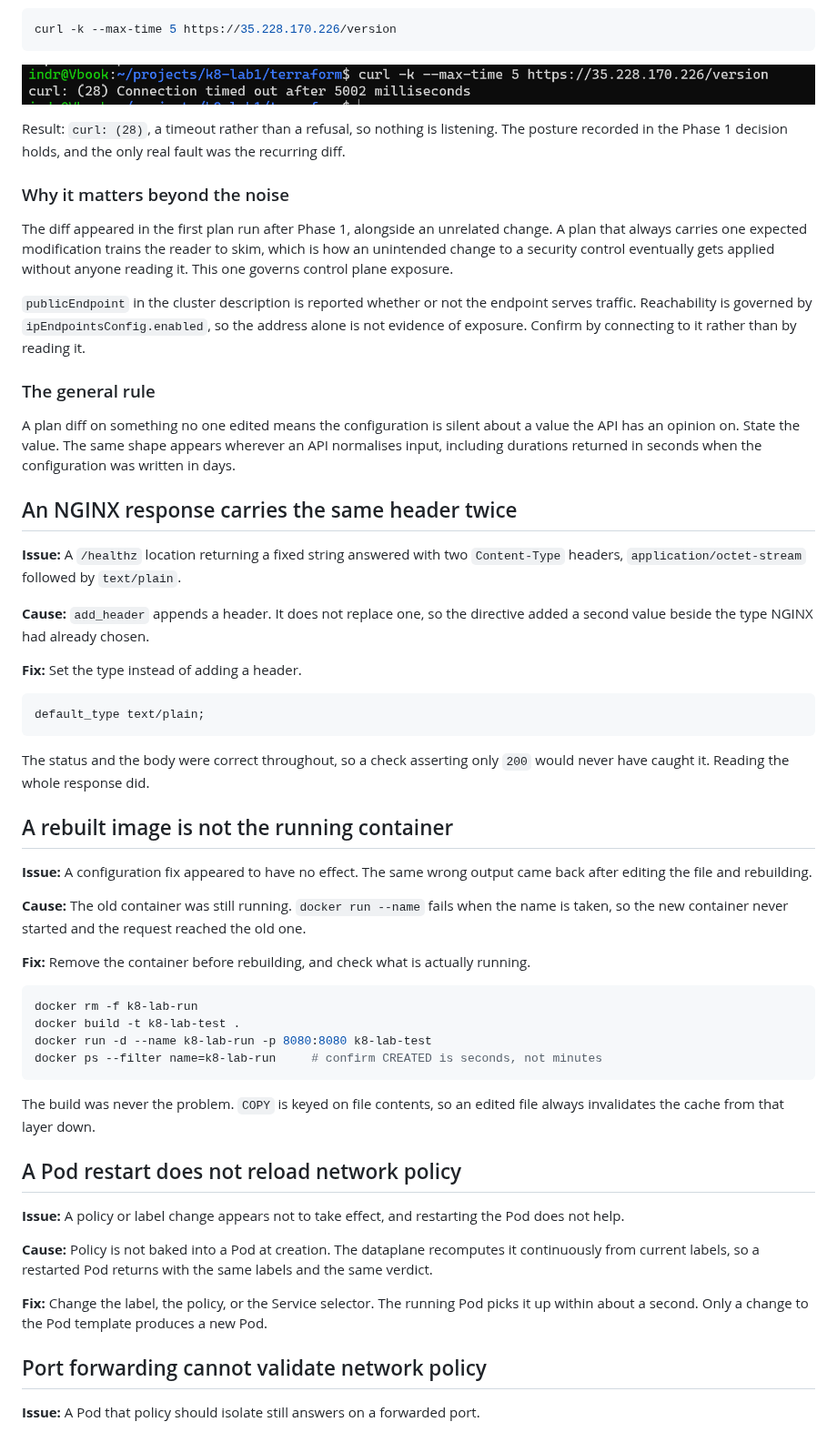
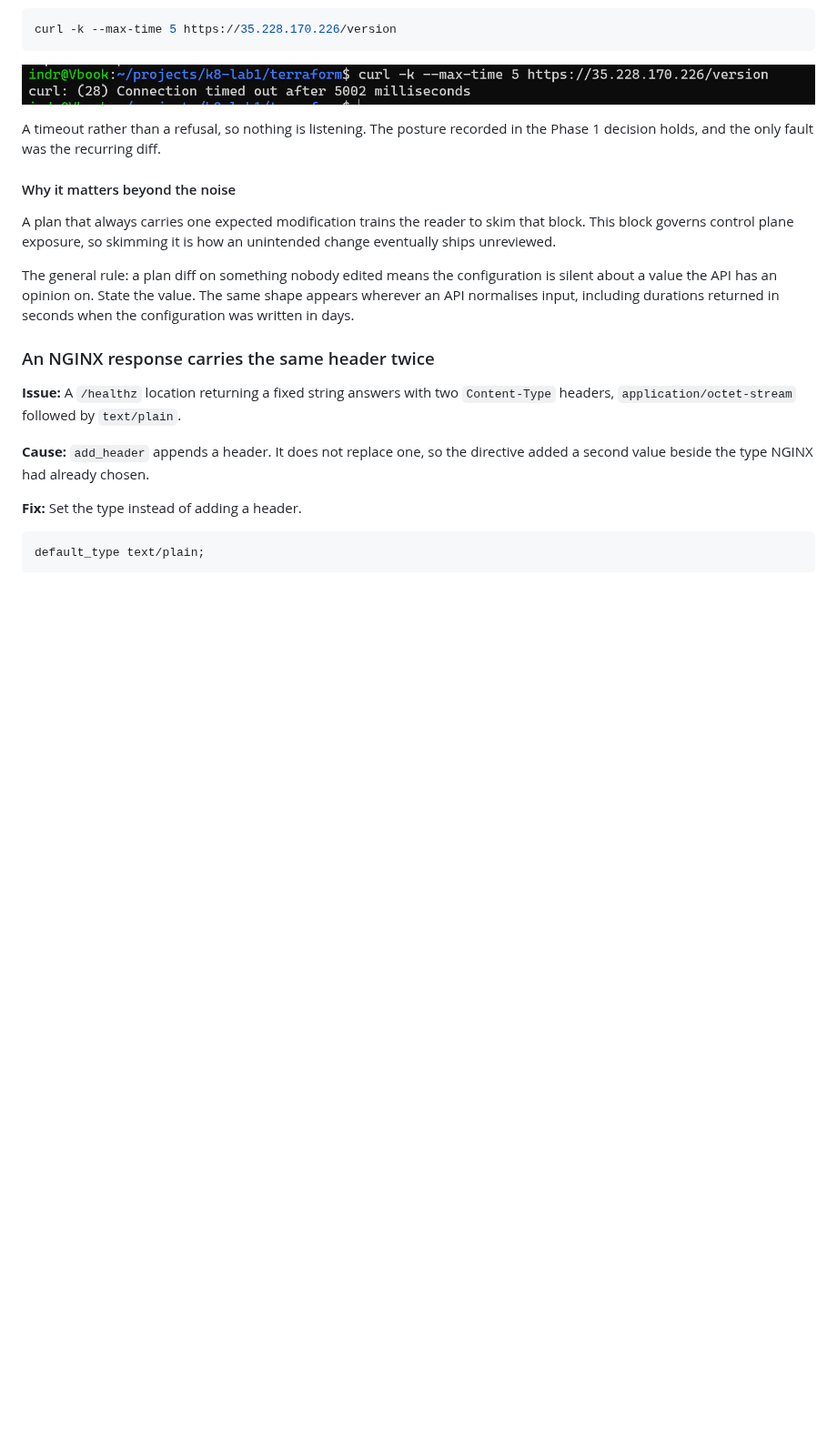
Before and after one commit to sindredg/k8-lab, a Markdown page: troubleshooting.md, the part around one of its changes. Shown at 91% size. Rendered like a GitHub page; blank space fills up the shorter version.

````diff
--- a/troubleshooting.md
+++ b/troubleshooting.md
@@ -221,21 +214,17 @@ curl -k --max-time 5 https://35.228.170.226/version
 
 ![The public address accepting no connection](images/endpoint-not-reachable.png)
 
-Result: `curl: (28)`, a timeout rather than a refusal, so nothing is listening. The posture recorded in the Phase 1 decision holds, and the only real fault was the recurring diff.
+A timeout rather than a refusal, so nothing is listening. The posture recorded in the Phase 1 decision holds, and the only fault was the recurring diff.
 
-### Why it matters beyond the noise
+#### Why it matters beyond the noise
 
-The diff appeared in the first plan run after Phase 1, alongside an unrelated change. A plan that always carries one expected modification trains the reader to skim, which is how an unintended change to a security control eventually gets applied without anyone reading it. This one governs control plane exposure.
+A plan that always carries one expected modification trains the reader to skim that block. This block governs control plane exposure, so skimming it is how an unintended change eventually ships unreviewed.
 
-`publicEndpoint` in the cluster description is reported whether or not the endpoint serves traffic. Reachability is governed by `ipEndpointsConfig.enabled`, so the address alone is not evidence of exposure. Confirm by connecting to it rather than by reading it.
+The general rule: a plan diff on something nobody edited means the configuration is silent about a value the API has an opinion on. State the value. The same shape appears wherever an API normalises input, including durations returned in seconds when the configuration was written in days.
 
-### The general rule
+### An NGINX response carries the same header twice
 
-A plan diff on something no one edited means the configuration is silent about a value the API has an opinion on. State the value. The same shape appears wherever an API normalises input, including durations returned in seconds when the configuration was written in days.
-
-## An NGINX response carries the same header twice
-
-**Issue:** A `/healthz` location returning a fixed string answered with two `Content-Type` headers, `application/octet-stream` followed by `text/plain`.
+**Issue:** A `/healthz` location returning a fixed string answers with two `Content-Type` headers, `application/octet-stream` followed by `text/plain`.
 
 **Cause:** `add_header` appends a header. It does not replace one, so the directive added a second value beside the type NGINX had already chosen.
 
@@ -245,34 +234,3 @@ A plan diff on something no one edited means the configuration is silent about a
 default_type text/plain;
 ```
 
-The status and the body were correct throughout, so a check asserting only `200` would never have caught it. Reading the whole response did.
-
-## A rebuilt image is not the running container
-
-**Issue:** A configuration fix appeared to have no effect. The same wrong output came back after editing the file and rebuilding.
-
-**Cause:** The old container was still running. `docker run --name` fails when the name is taken, so the new container never started and the request reached the old one.
-
-**Fix:** Remove the container before rebuilding, and check what is actually running.
-
-```bash
-docker rm -f k8-lab-run
-docker build -t k8-lab-test .
-docker run -d --name k8-lab-run -p 8080:8080 k8-lab-test
-docker ps --filter name=k8-lab-run     # confirm CREATED is seconds, not minutes
-```
-
-The build was never the problem. `COPY` is keyed on file contents, so an edited file always invalidates the cache from that layer down.
-
-## A Pod restart does not reload network policy
-
-**Issue:** A policy or label change appears not to take effect, and restarting the Pod does not help.
-
-**Cause:** Policy is not baked into a Pod at creation. The dataplane recomputes it continuously from current labels, so a restarted Pod returns with the same labels and the same verdict.
-
-**Fix:** Change the label, the policy, or the Service selector. The running Pod picks it up within about a second. Only a change to the Pod template produces a new Pod.
-
-## Port forwarding cannot validate network policy
-
-**Issue:** A Pod that policy should isolate still answers on a forwarded port.
-
````
Also changed, not shown: other parts of troubleshooting.md (+70 -95 lines), worklog/phase-04-workload-guardrails.md (+1 -1 lines).
